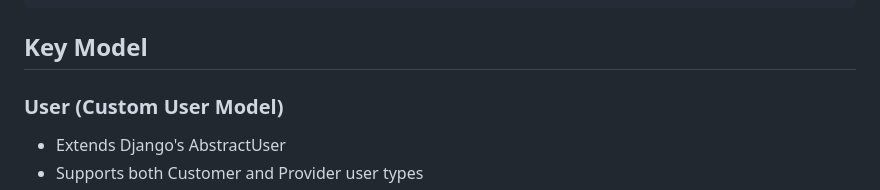
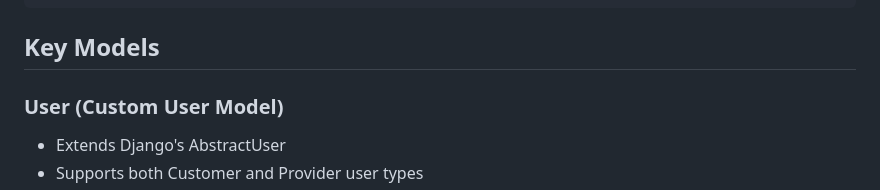
Before and after one commit to Sandip-364710/daily-tiffin-service, a Markdown page: README.md, the part around the change. Drawn GitHub-style.

Commit message:
change for the code

````diff
--- a/README.md
+++ b/README.md
@@ -132,7 +132,7 @@ tiffin/
 └── README.md        # This file
 ```
 
-## Key Model
+## Key Models
 
 ### User (Custom User Model)
 - Extends Django's AbstractUser
````
